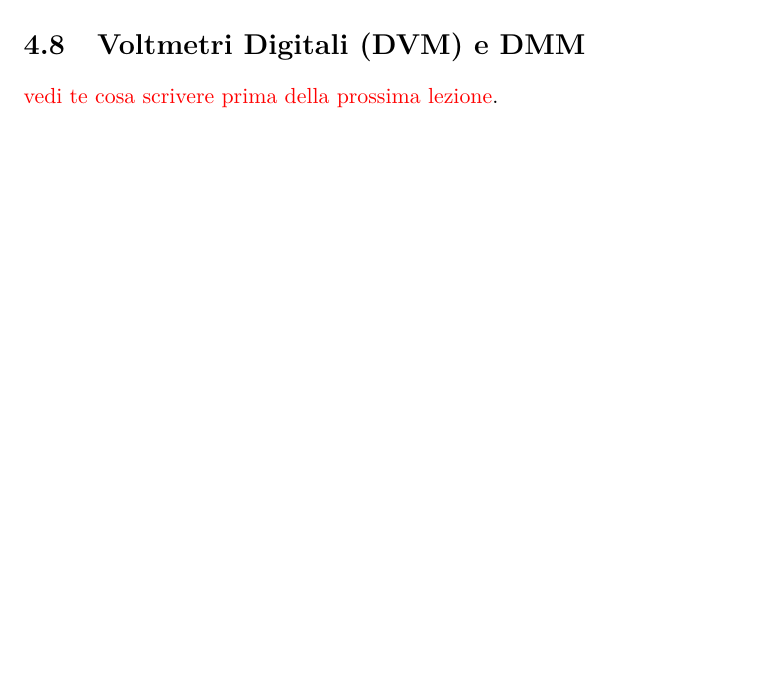
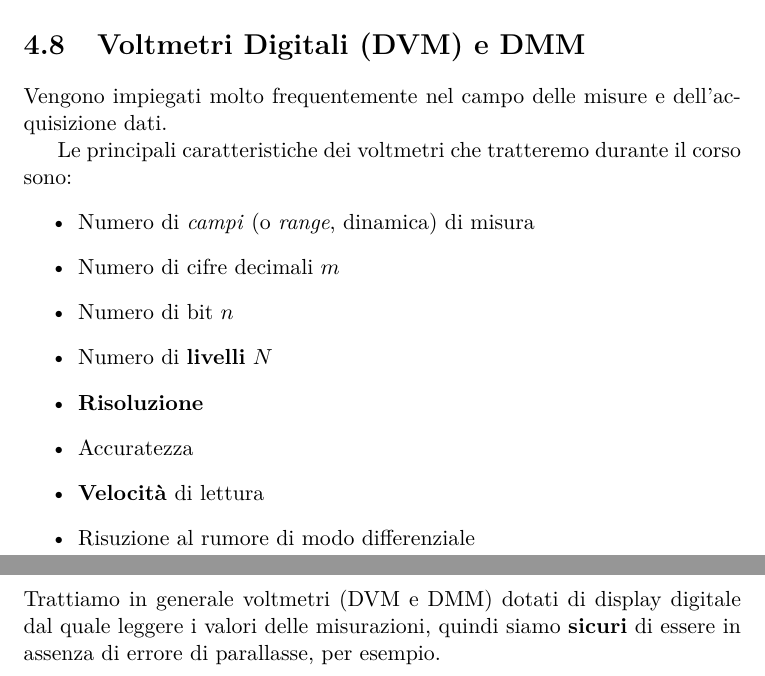
Before and after one commit to AndreaDonati/PoliMi-LaTeX-Notes, a LaTeX document (Misure/appunti_Misure_2k18.tex): part of page 55 of 59 before the commit and two parts of pages 55 and 56 of 60 after it, the two joined at a grey line, cut so that both start at the same text, the shorter picture padded with empty space. Compiled offline with pdfLaTeX.

Commit message:
Updated Misure Notes
Fixed referrings and added few lines on Voltmeters

```diff
--- a/Misure/appunti_Misure_2k18.tex
+++ b/Misure/appunti_Misure_2k18.tex
@@ -1274,7 +1274,20 @@ che come ricordiamo è l'espressione di una tipica incertezza di categoria B rel
   \end{center}
 \end{figure}
 \section{Voltmetri Digitali (DVM) e DMM}
-\textcolor{red}{vedi te cosa scrivere prima della prossima lezione}.
+Vengono impiegati molto frequentemente nel campo delle misure e dell'acquisizione dati.
+
+Le principali caratteristiche dei voltmetri che tratteremo durante il corso sono:
+\begin{itemize}
+  \item Numero di \textit{campi} (o \textit{range}, dinamica) di misura
+  \item Numero di cifre decimali $ m $
+  \item Numero di bit $ n $
+  \item Numero di \textbf{livelli} $ N $
+  \item \textbf{Risoluzione}
+  \item Accuratezza
+  \item \textbf{Velocità} di lettura
+  \item Risuzione al rumore di modo differenziale
+\end{itemize}
+Trattiamo in generale voltmetri (DVM e DMM) dotati di display digitale dal quale leggere i valori delle misurazioni, quindi siamo \textbf{sicuri} di essere in assenza di errore di parallasse, per esempio.
 %%%%%%%%%%%%%%%%%%%%%%%%%%%%%%%%%%%%%%%%%%%%%%%%%%%%%%%%%%%%%%%%%%%%%
 \chapter{Esercizi di Conversione}
 \label{esercizi:conversione}
```
Also changed, not shown: Misure/appunti_Misure_2k18.pdf, Misure/appunti_Misure_2k18.tex (8 more changed lines).
